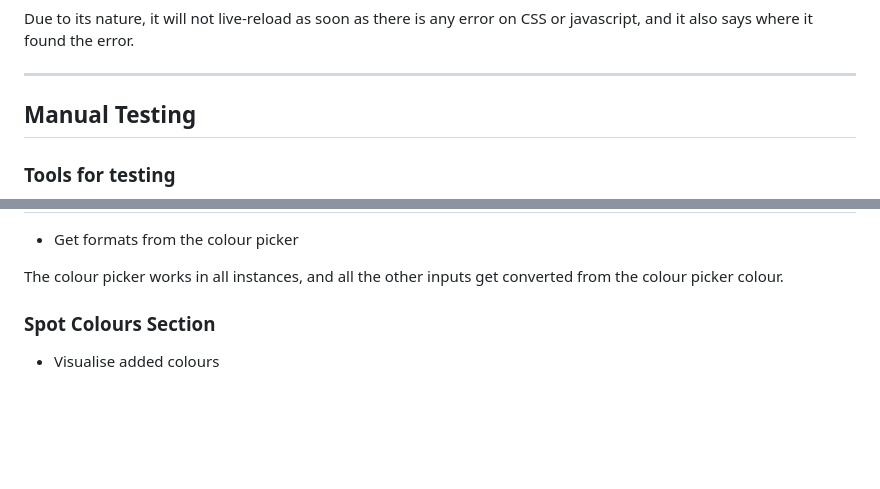
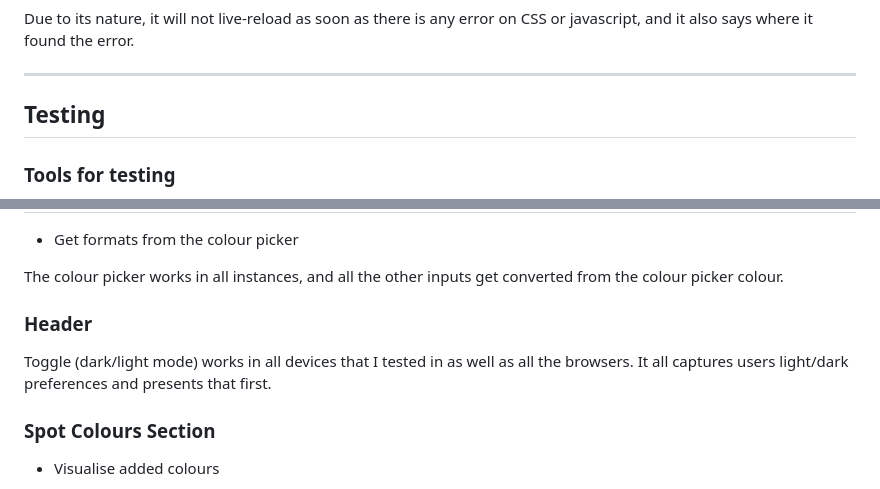
Before and after one commit to antoniodegou/gradlist-mod2b, a Markdown page: TESTING.md, 2 parts joined by grey strips. GitHub-like rendering; blank space fills up the shorter version.

```diff
--- a/TESTING.md
+++ b/TESTING.md
@@ -44,7 +44,7 @@ Due to its nature, it will not live-reload as soon as there is any error on CSS
 
 ---
 
-## Manual Testing
+## Testing
 
 ### Tools for testing
 
@@ -72,6 +72,12 @@ Due to its nature, it will not live-reload as soon as there is any error on CSS
 * Get formats from the colour picker
 
 The colour picker works in all instances, and all the other inputs get converted from the colour picker colour.
+
+
+### Header
+
+Toggle (dark/light mode) works in all devices that I tested in as well as all the browsers.
+It all captures users light/dark preferences and presents that first.
 
 
 ### Spot Colours Section
```
Also changed, not shown: README.md (+0 -5 lines).
